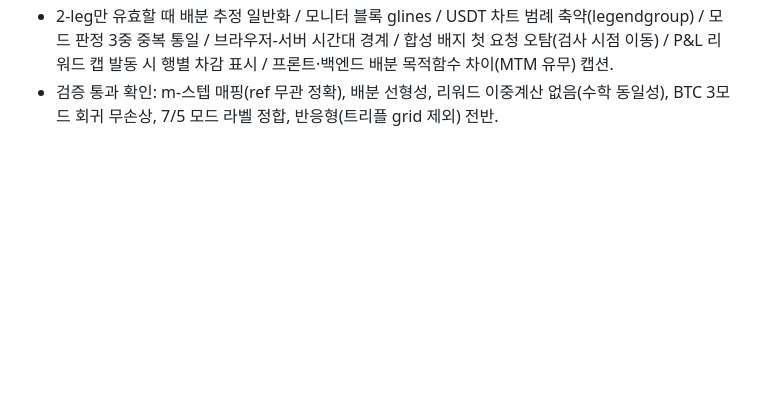
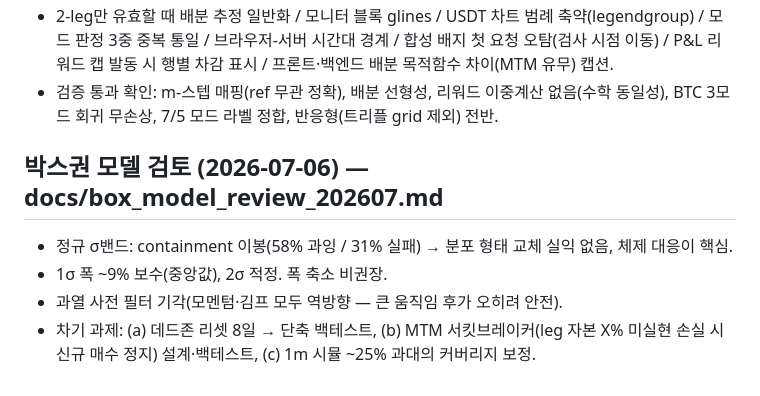
Before and after one commit to jaehwi-park-yo/crypto-predictor, a Markdown page: docs/precision_model_backlog.md, the part around the change. Drawn GitHub-style; blank space fills up the shorter version.

```diff
--- a/docs/precision_model_backlog.md
+++ b/docs/precision_model_backlog.md
@@ -218,3 +218,11 @@
   P&L 리워드 캡 발동 시 행별 차감 표시 / 프론트·백엔드 배분 목적함수 차이(MTM 유무) 캡션.
 - 검증 통과 확인: m-스텝 매핑(ref 무관 정확), 배분 선형성, 리워드 이중계산 없음(수학 동일성),
   BTC 3모드 회귀 무손상, 7/5 모드 라벨 정합, 반응형(트리플 grid 제외) 전반.
+
+## 박스권 모델 검토 (2026-07-06) — docs/box_model_review_202607.md
+
+- 정규 σ밴드: containment 이봉(58% 과잉 / 31% 실패) → 분포 형태 교체 실익 없음, 체제 대응이 핵심.
+- 1σ 폭 ~9% 보수(중앙값), 2σ 적정. 폭 축소 비권장.
+- 과열 사전 필터 기각(모멘텀·김프 모두 역방향 — 큰 움직임 후가 오히려 안전).
+- 차기 과제: (a) 데드존 리셋 8일 → 단축 백테스트, (b) MTM 서킷브레이커(leg 자본 X% 미실현 손실 시
+  신규 매수 정지) 설계·백테스트, (c) 1m 시뮬 ~25% 과대의 커버리지 보정.
```
Also changed, not shown: docs/box_model_review_202607.md (added, +61 -0 lines).
